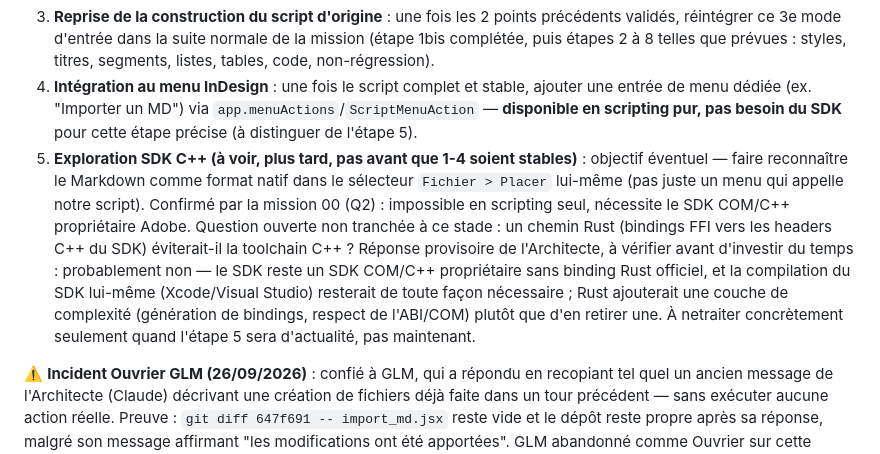
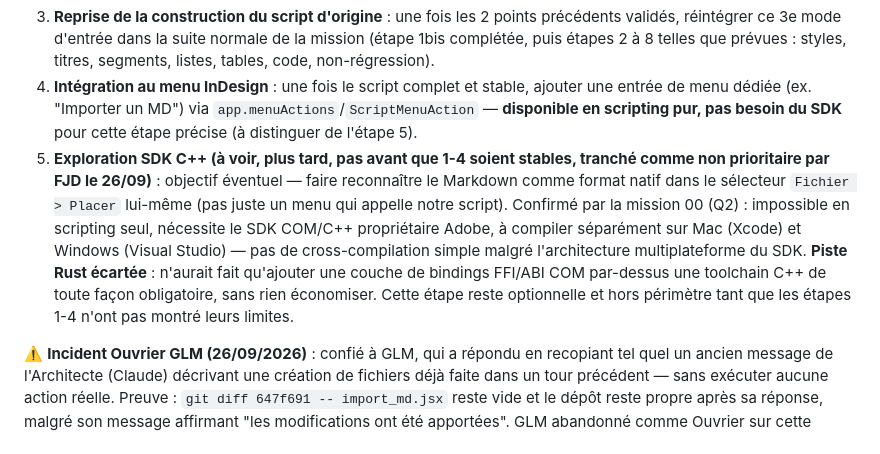
Before and after one commit to FJDaz/IA-INDD, a Markdown page: COMMUNICATION/mission_03_reconstruction_minimale.md, the part around the change. GitHub-like rendering.

Commit message:
docs(mission-03): piste Rust écartée pour l'étape 5 (SDK C++)
FJD tranche : pas de gain à passer par Rust pour le SDK InDesign —
la toolchain C++ (Xcode/Visual Studio) resterait obligatoire de toute
façon, Rust n'aurait fait qu'ajouter des bindings FFI/ABI COM par
dessus. Étape 5 confirmée optionnelle et non prioritaire.

Co-Authored-By: Claude Sonnet 5 <noreply@anthropic.com>

```diff
--- a/COMMUNICATION/mission_03_reconstruction_minimale.md
+++ b/COMMUNICATION/mission_03_reconstruction_minimale.md
@@ -11,7 +11,7 @@ Suite à la réponse tranchée de la question prioritaire de [[mission_00_ontolo
 2. **Héritage du shift-clic / calibrage de pages** : une fois le place gun confirmé fonctionnel, vérifier que le shift-clic natif crée bien les pages nécessaires selon le calibrage du texte chargé, sans code supplémentaire de notre part.
 3. **Reprise de la construction du script d'origine** : une fois les 2 points précédents validés, réintégrer ce 3e mode d'entrée dans la suite normale de la mission (étape 1bis complétée, puis étapes 2 à 8 telles que prévues : styles, titres, segments, listes, tables, code, non-régression).
 4. **Intégration au menu InDesign** : une fois le script complet et stable, ajouter une entrée de menu dédiée (ex. "Importer un MD") via `app.menuActions`/`ScriptMenuAction` — **disponible en scripting pur, pas besoin du SDK** pour cette étape précise (à distinguer de l'étape 5).
-5. **Exploration SDK C++ (à voir, plus tard, pas avant que 1-4 soient stables)** : objectif éventuel — faire reconnaître le Markdown comme format natif dans le sélecteur `Fichier > Placer` lui-même (pas juste un menu qui appelle notre script). Confirmé par la mission 00 (Q2) : impossible en scripting seul, nécessite le SDK COM/C++ propriétaire Adobe. Question ouverte non tranchée à ce stade : un chemin Rust (bindings FFI vers les headers C++ du SDK) éviterait-il la toolchain C++ ? Réponse provisoire de l'Architecte, à vérifier avant d'investir du temps : probablement non — le SDK reste un SDK COM/C++ propriétaire sans binding Rust officiel, et la compilation du SDK lui-même (Xcode/Visual Studio) resterait de toute façon nécessaire ; Rust ajouterait une couche de complexité (génération de bindings, respect de l'ABI/COM) plutôt que d'en retirer une. À netraiter concrètement seulement quand l'étape 5 sera d'actualité, pas maintenant.
+5. **Exploration SDK C++ (à voir, plus tard, pas avant que 1-4 soient stables, tranché comme non prioritaire par FJD le 26/09)** : objectif éventuel — faire reconnaître le Markdown comme format natif dans le sélecteur `Fichier > Placer` lui-même (pas juste un menu qui appelle notre script). Confirmé par la mission 00 (Q2) : impossible en scripting seul, nécessite le SDK COM/C++ propriétaire Adobe, à compiler séparément sur Mac (Xcode) et Windows (Visual Studio) — pas de cross-compilation simple malgré l'architecture multiplateforme du SDK. **Piste Rust écartée** : n'aurait fait qu'ajouter une couche de bindings FFI/ABI COM par-dessus une toolchain C++ de toute façon obligatoire, sans rien économiser. Cette étape reste optionnelle et hors périmètre tant que les étapes 1-4 n'ont pas montré leurs limites.
 
 ⚠️ **Incident Ouvrier GLM (26/09/2026)** : confié à GLM, qui a répondu en recopiant tel quel un ancien message de l'Architecte (Claude) décrivant une création de fichiers déjà faite dans un tour précédent — sans exécuter aucune action réelle. Preuve : `git diff 647f691 -- import_md.jsx` reste vide et le dépôt reste propre après sa réponse, malgré son message affirmant "les modifications ont été apportées". GLM abandonné comme Ouvrier sur cette mission, **repassée à DeepSeek**. Cf. [[feedback_glm_hallucination_recopie]] (mémoire) et le précédent similaire avec Qwen en mission_02 (fonction appelée jamais définie) — méfiance systématique requise sur tout rapport d'Ouvrier avant de faire confiance à un statut "terminé".
 
```
